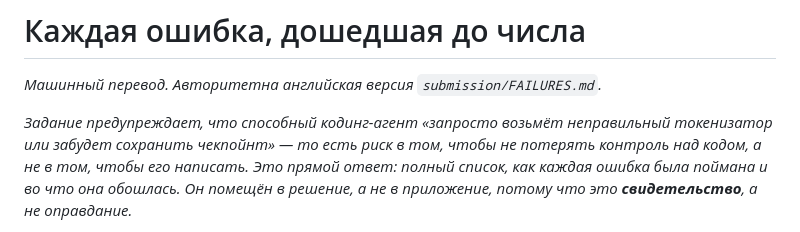
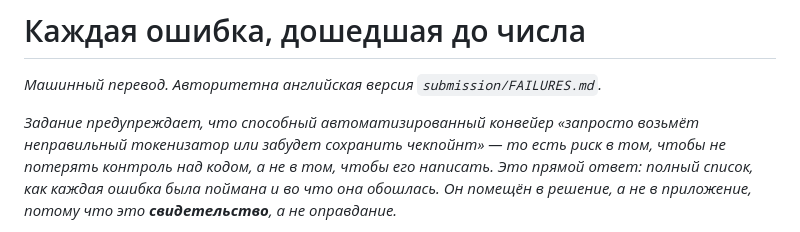
Before and after one commit to Arsenii324/tlab-looped-transformer, a Markdown page: submission/ru/FAILURES.md, the part around the change. GitHub-like rendering.

```diff
--- a/submission/ru/FAILURES.md
+++ b/submission/ru/FAILURES.md
@@ -2,7 +2,7 @@
 
 *Машинный перевод. Авторитетна английская версия `submission/FAILURES.md`.*
 
-*Задание предупреждает, что способный кодинг-агент «запросто возьмёт неправильный токенизатор или
+*Задание предупреждает, что способный автоматизированный конвейер «запросто возьмёт неправильный токенизатор или
 забудет сохранить чекпойнт» — то есть риск в том, чтобы не потерять контроль над кодом, а не в том,
 чтобы его написать. Это прямой ответ: полный список, как каждая ошибка была поймана и во что она
 обошлась. Он помещён в решение, а не в приложение, потому что это **свидетельство**, а не
```
Also changed, not shown: submission/ru/LIMITATIONS.md (+1 -1 lines).
